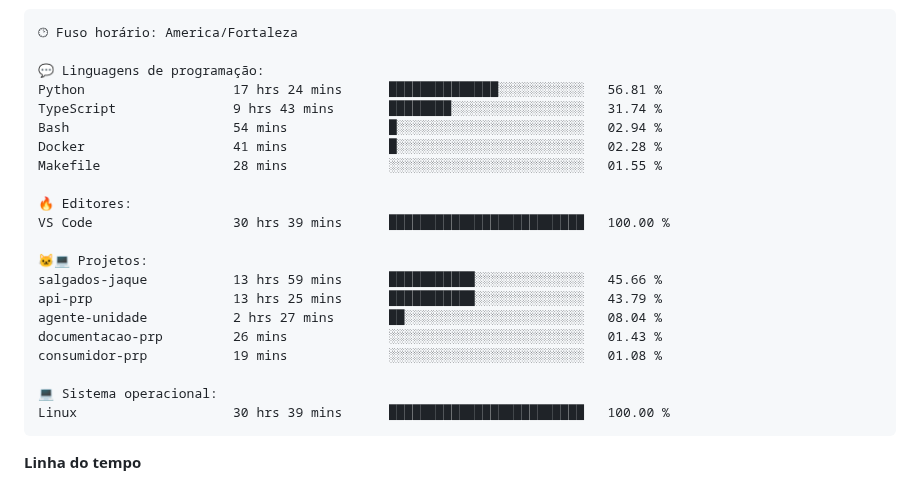
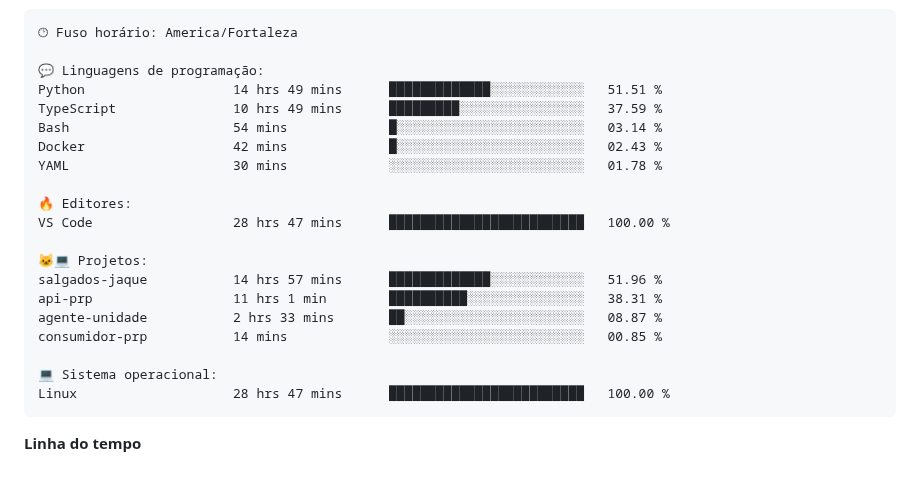
Before and after one commit to alcides07/alcides07, a Markdown page: README.md, the part around one of its changes. Drawn GitHub-style.

Commit message:
Updated with Dev Metrics

````diff
--- a/README.md
+++ b/README.md
@@ -51,24 +51,23 @@
 🕑︎ Fuso horário: America/Fortaleza
 
 💬 Linguagens de programação:
-Python                   17 hrs 24 mins      ██████████████░░░░░░░░░░░   56.81 %
-TypeScript               9 hrs 43 mins       ████████░░░░░░░░░░░░░░░░░   31.74 %
-Bash                     54 mins             █░░░░░░░░░░░░░░░░░░░░░░░░   02.94 %
-Docker                   41 mins             █░░░░░░░░░░░░░░░░░░░░░░░░   02.28 %
-Makefile                 28 mins             ░░░░░░░░░░░░░░░░░░░░░░░░░   01.55 %
+Python                   14 hrs 49 mins      █████████████░░░░░░░░░░░░   51.51 %
+TypeScript               10 hrs 49 mins      █████████░░░░░░░░░░░░░░░░   37.59 %
+Bash                     54 mins             █░░░░░░░░░░░░░░░░░░░░░░░░   03.14 %
+Docker                   42 mins             █░░░░░░░░░░░░░░░░░░░░░░░░   02.43 %
+YAML                     30 mins             ░░░░░░░░░░░░░░░░░░░░░░░░░   01.78 %
 
 🔥 Editores:
-VS Code                  30 hrs 39 mins      █████████████████████████   100.00 %
+VS Code                  28 hrs 47 mins      █████████████████████████   100.00 %
 
 🐱‍💻 Projetos:
-salgados-jaque           13 hrs 59 mins      ███████████░░░░░░░░░░░░░░   45.66 %
-api-prp                  13 hrs 25 mins      ███████████░░░░░░░░░░░░░░   43.79 %
-agente-unidade           2 hrs 27 mins       ██░░░░░░░░░░░░░░░░░░░░░░░   08.04 %
-documentacao-prp         26 mins             ░░░░░░░░░░░░░░░░░░░░░░░░░   01.43 %
-consumidor-prp           19 mins             ░░░░░░░░░░░░░░░░░░░░░░░░░   01.08 %
+salgados-jaque           14 hrs 57 mins      █████████████░░░░░░░░░░░░   51.96 %
+api-prp                  11 hrs 1 min        ██████████░░░░░░░░░░░░░░░   38.31 %
+agente-unidade           2 hrs 33 mins       ██░░░░░░░░░░░░░░░░░░░░░░░   08.87 %
+consumidor-prp           14 mins             ░░░░░░░░░░░░░░░░░░░░░░░░░   00.85 %
 
 💻 Sistema operacional:
-Linux                    30 hrs 39 mins      █████████████████████████   100.00 %
+Linux                    28 hrs 47 mins      █████████████████████████   100.00 %
 ```
 
 **Linha do tempo**
````
Also changed, not shown: other parts of README.md (+2 -2 lines), assets/bar_graph.png.
